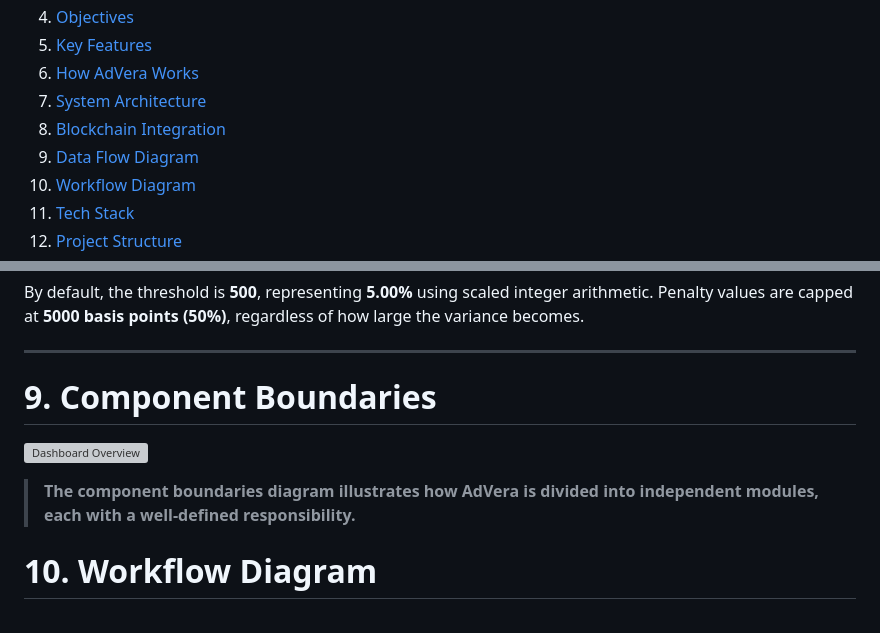
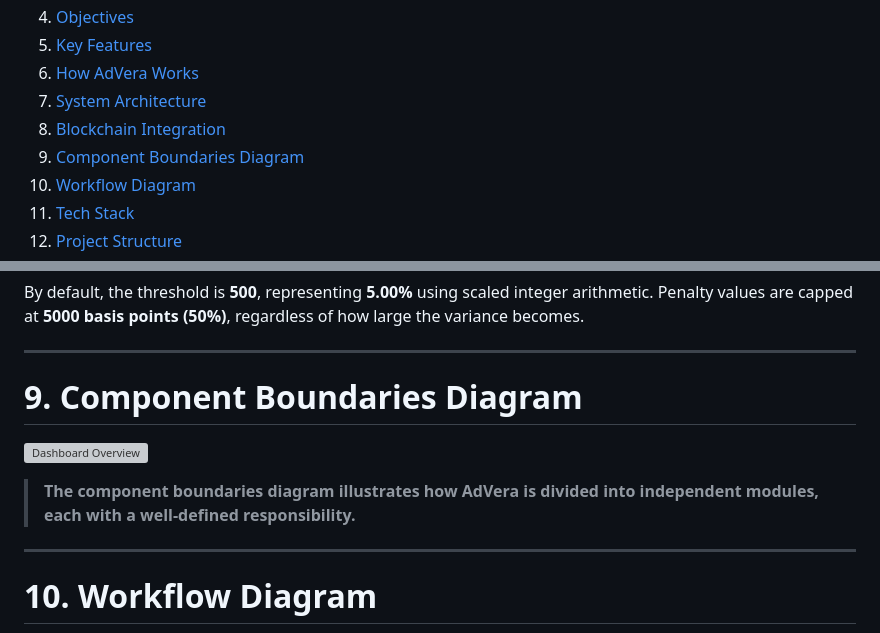
Before and after one commit to Aykay07/AdVera, a Markdown page: README.md, 2 parts joined by grey strips. GitHub-like rendering; grey boxes are pictures that could not be loaded.

```diff
--- a/README.md
+++ b/README.md
@@ -27,7 +27,7 @@
 6. [How AdVera Works](#6-how-advera-works)
 7. [System Architecture](#7-system-architecture)
 8. [Blockchain Integration](#8-blockchain-integration)
-9. [Data Flow Diagram](#9-data-flow-diagram)
+9. [Component Boundaries Diagram](#9-component-boundaries-diagram)
 10. [Workflow Diagram](#10-workflow-diagram)
 11. [Tech Stack](#11-tech-stack)
 12. [Project Structure](#12-project-structure)
@@ -342,10 +342,12 @@ Penalty values are capped at **5000 basis points (50%)**, regardless of how larg
 
 ---
 
-# 9. Component Boundaries
+# 9. Component Boundaries Diagram
 
 ![Dashboard Overview](./assets/component_boundaries.png)
 > **The component boundaries diagram illustrates how AdVera is divided into independent modules, each with a well-defined responsibility.**
+
+---
 
 # 10. Workflow Diagram
 
```
